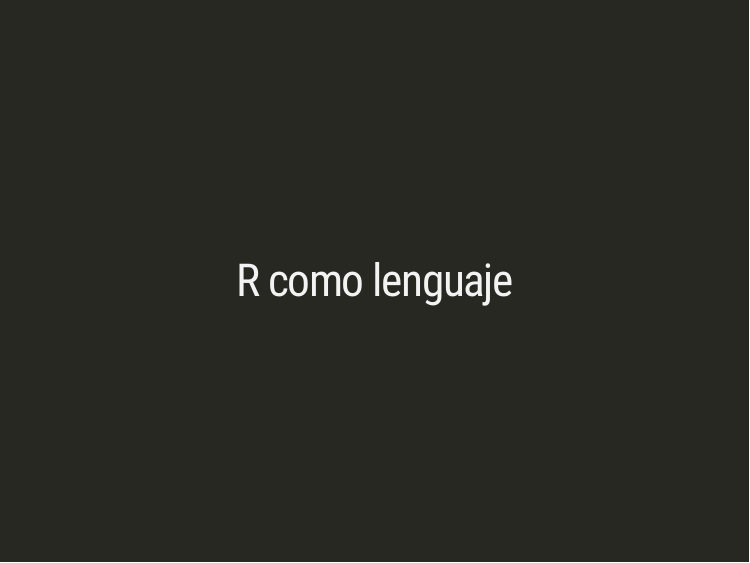
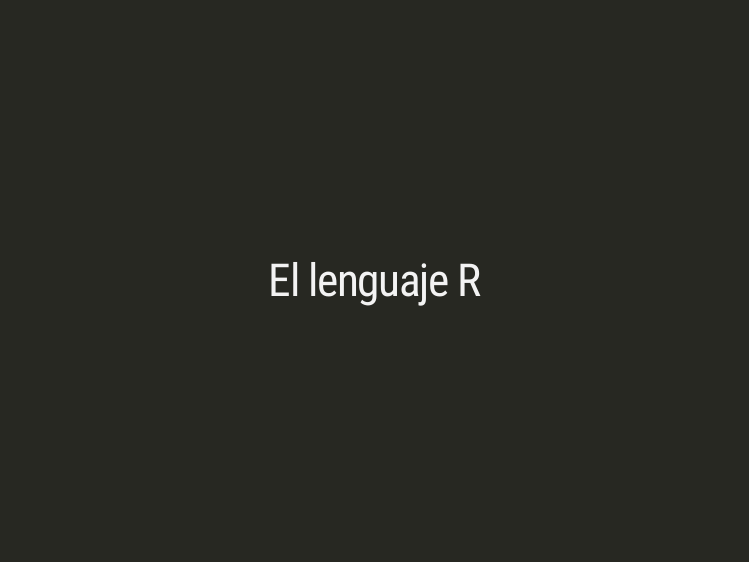
Before and after one commit to rlabuonora/taller_r_2019, an R Markdown document (index.Rmd): page 1 of 64. The pictures show the slides in the output file index.html that the author committed with the source; the slides are laid out offline by our stand-in for remark.js, each with all of its steps uncovered, in fonts that may differ from those the slides ask for, and without slide numbers, shadows or browser add-ons.

Commit message:
Cambia titulo

```diff
--- a/index.Rmd
+++ b/index.Rmd
@@ -1,5 +1,5 @@
 ---
-title: "R como lenguaje"
+title: "El lenguaje R"
 output:
   xaringan::moon_reader:
     lib_dir: libs
```
Also changed, not shown: index.html.
